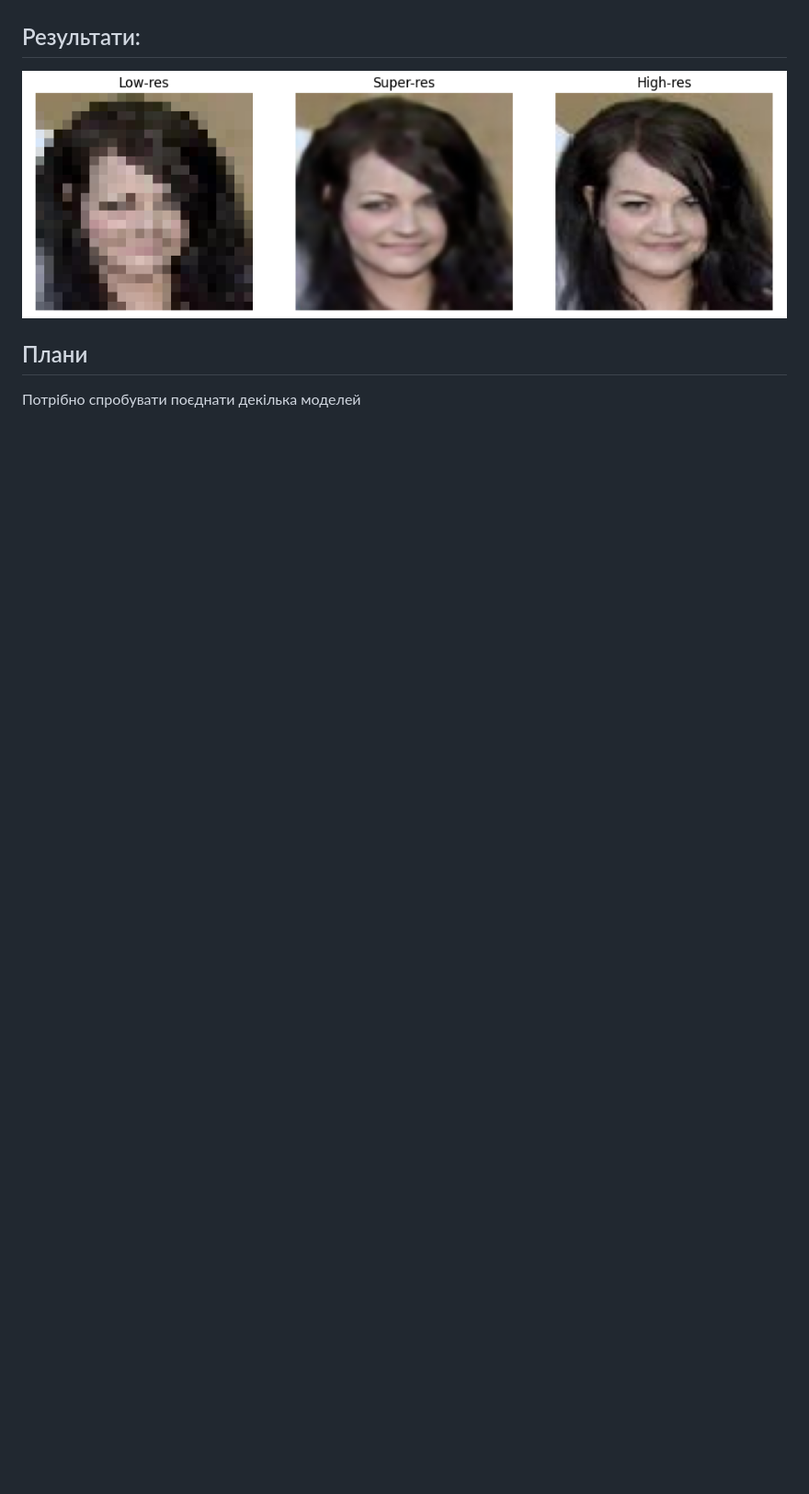
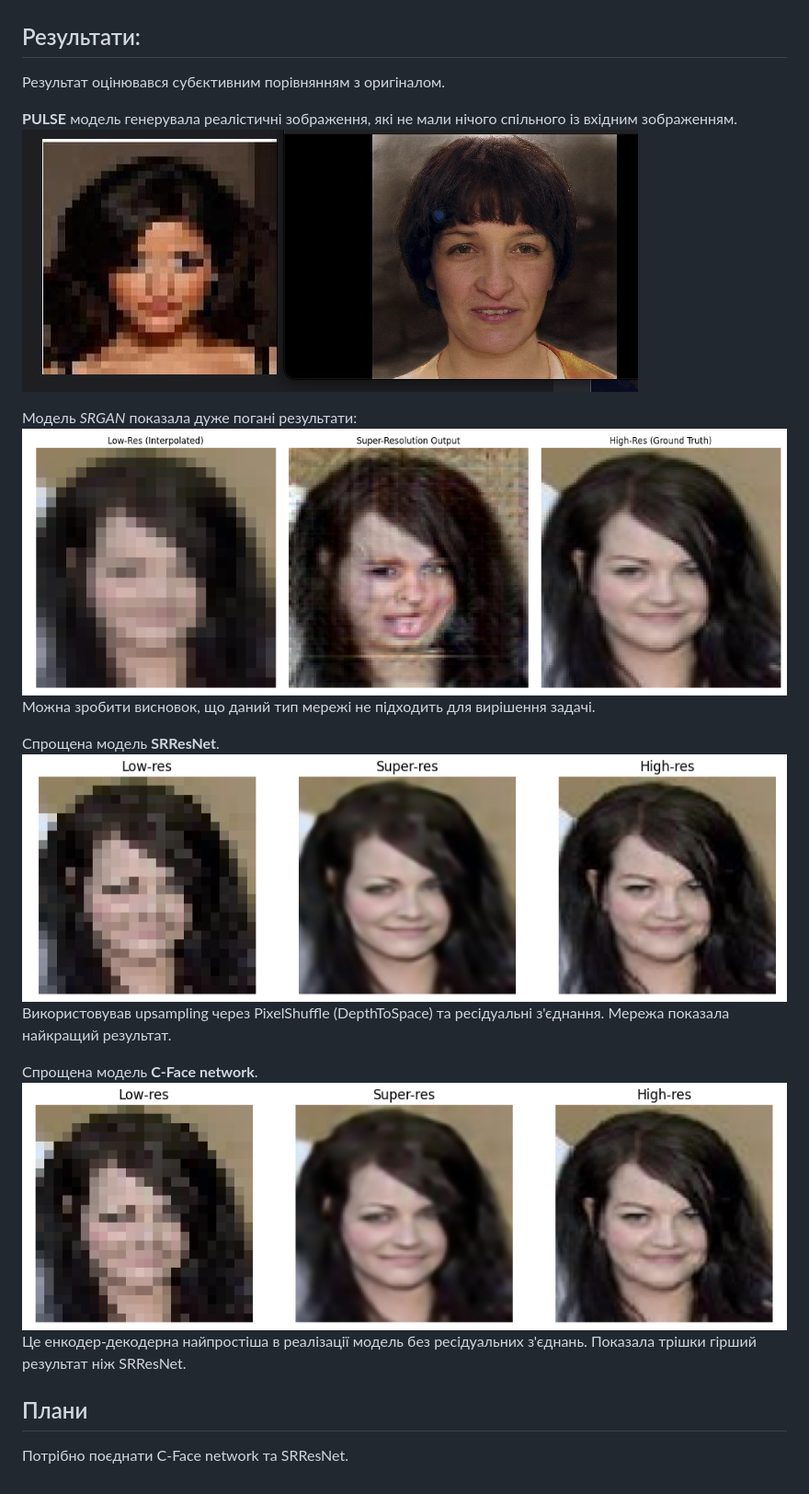
Before and after one commit to dronja/robodream_cv, a Markdown page: README.md, the part around one of its changes. Shown at 92% size. Rendered like a GitHub page; pictures changed too: images/pulse.jpeg (added); blank space fills up the shorter version.

Commit message:
Impl CNET,SRGAN

```diff
--- a/README.md
+++ b/README.md
@@ -26,7 +26,22 @@
 
 
 ## Результати:
+Результат оцінювався субєктивним порівнянням з оригіналом.
+
+**PULSE** модель генерувала реалістичні зображення, які не мали нічого спільного із вхідним зображенням.
+![PULSE](images/pulse.jpeg)
+
+Модель *SRGAN* показала дуже погані результати:
+![SRGAN](images/SRgan.png)
+Можна зробити висновок, що даний тип мережі не підходить для вирішення задачі.
+
+Спрощена модель **SRResNet**.
+![SRResNet](images/FNET.png)
+Використовував upsampling через PixelShuffle (DepthToSpace) та ресідуальні з'єднання. Мережа показала найкращий результат.
+
+Спрощена модель **C-Face network**.
 ![CNET](images/CNET.png)
+Це енкодер-декодерна найпростіша в реалізації модель без ресідуальних з'єднань. Показала трішки гірший результат ніж SRResNet.
 
 ## Плани
-Потрібно спробувати поєднати декілька моделей
+Потрібно поєднати C-Face network та SRResNet.
```
Also changed, not shown: other parts of README.md (+7 -7 lines), 3 other files.
